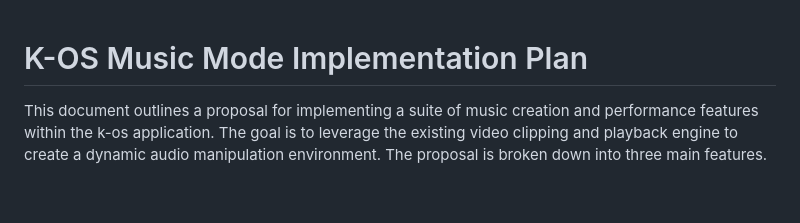
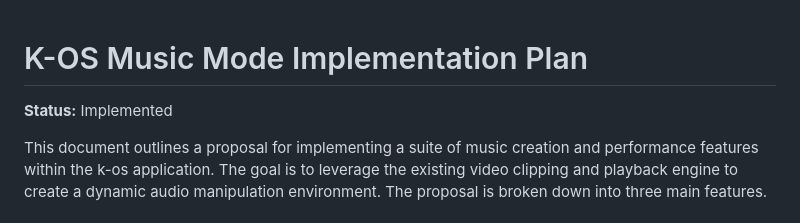
Before and after one commit to lannocc/k-os, a Markdown page: proposals/music.md, the part around the change. Drawn GitHub-style; blank space fills up the shorter version.

Commit message:
mark music proposal as implemented

```diff
--- a/proposals/music.md
+++ b/proposals/music.md
@@ -1,4 +1,6 @@
 # K-OS Music Mode Implementation Plan
+
+**Status:** Implemented
 
 This document outlines a proposal for implementing a suite of music creation and performance features within the k-os application. The goal is to leverage the existing video clipping and playback engine to create a dynamic audio manipulation environment. The proposal is broken down into three main features.
 
```
